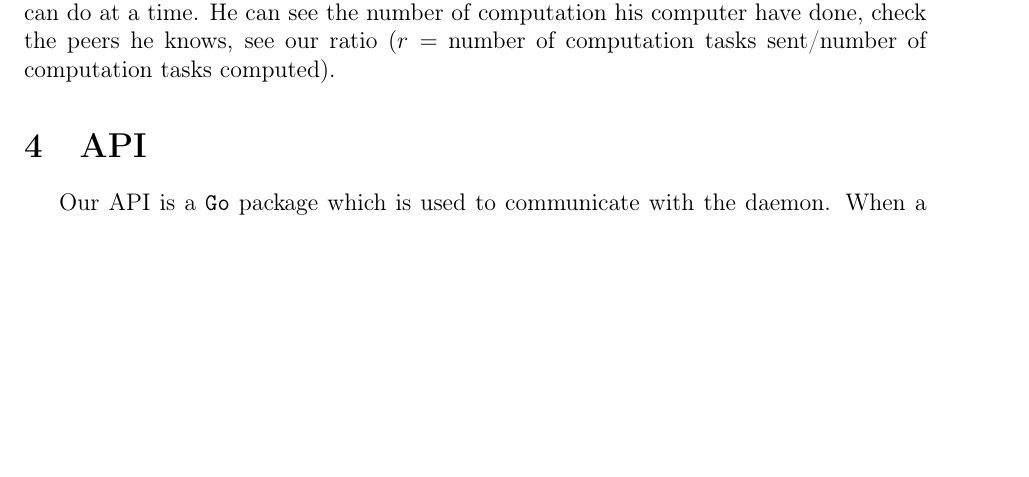
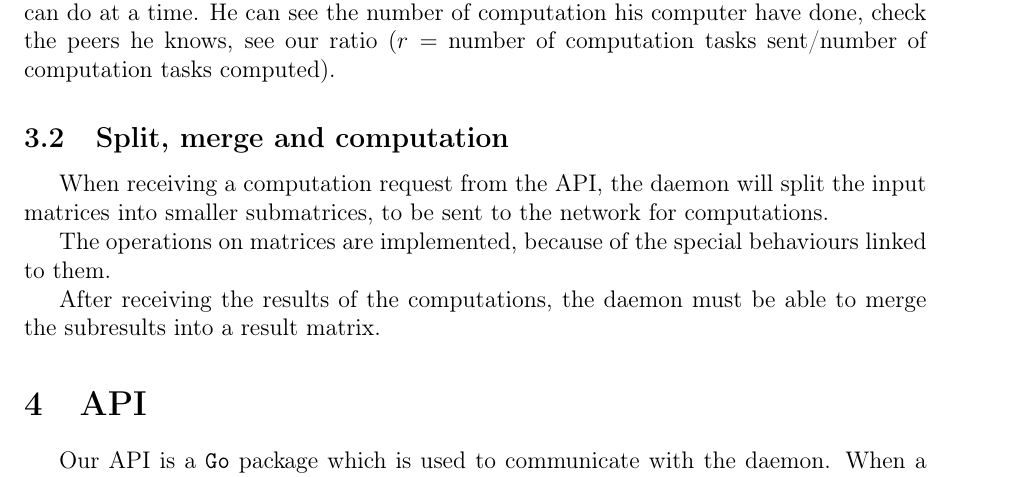
Before and after one commit to gjolly/gomat, a LaTeX document (Docs/3pagesdoc.tex): part of page 3 of 4 before the commit and part of page 3 of 5 after it, cut so that both start at the same text, the shorter picture padded with empty space. Compiled offline with pdfLaTeX.

Commit message:
Finished?

```diff
--- a/Docs/3pagesdoc.tex
+++ b/Docs/3pagesdoc.tex
@@ -48,6 +48,13 @@
     On the \texttt{GUI}, the client can change the maximum number of computations his computer can do at a time. He can see
     the number of computation his computer have done, check the peers he knows, see our ratio
     ($r =$ number of computation tasks sent/{number of computation tasks computed}).
+
+    \subsection{Split, merge and computation}
+    When receiving a computation request from the API, the daemon will split the input matrices into smaller submatrices, to be sent to the network for computations.
+
+	The operations on matrices are implemented, because of the special behaviours linked to them.
+
+	After receiving the results of the computations, the daemon must be able to merge the subresults into a result matrix.
 
     \section{API}
     Our API is a \Go package which is used to communicate with the daemon. When a user wants to compute an operation between to big matrices, he calls:\\
```
